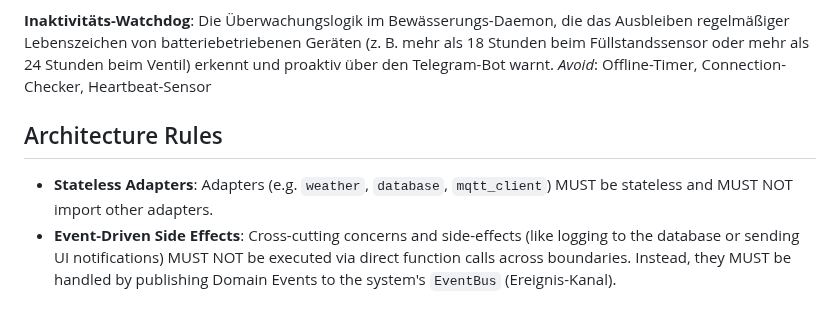
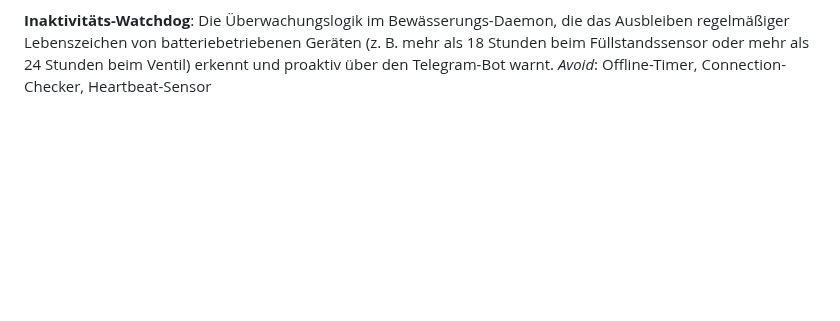
Before and after one commit to g41nxe/telegram-GartenBot, a Markdown page: CONTEXT.md, the part around one of its changes. GitHub-like rendering; blank space fills up the shorter version.

```diff
--- a/CONTEXT.md
+++ b/CONTEXT.md
@@ -71,8 +139,3 @@ _Avoid_: Sensor-Signal, Telemetrie-Paket
 **Inaktivitäts-Watchdog**:
 Die Überwachungslogik im Bewässerungs-Daemon, die das Ausbleiben regelmäßiger Lebenszeichen von batteriebetriebenen Geräten (z. B. mehr als 18 Stunden beim Füllstandssensor oder mehr als 24 Stunden beim Ventil) erkennt und proaktiv über den Telegram-Bot warnt.
 _Avoid_: Offline-Timer, Connection-Checker, Heartbeat-Sensor
-
-## Architecture Rules
-
-- **Stateless Adapters**: Adapters (e.g. `weather`, `database`, `mqtt_client`) MUST be stateless and MUST NOT import other adapters.
-- **Event-Driven Side Effects**: Cross-cutting concerns and side-effects (like logging to the database or sending UI notifications) MUST NOT be executed via direct function calls across boundaries. Instead, they MUST be handled by publishing Domain Events to the system's `EventBus` (Ereignis-Kanal).
```
Also changed, not shown: other parts of CONTEXT.md (+68 -0 lines), ARCHITECTURE.md (added, +13 -0 lines), 1 other file.
